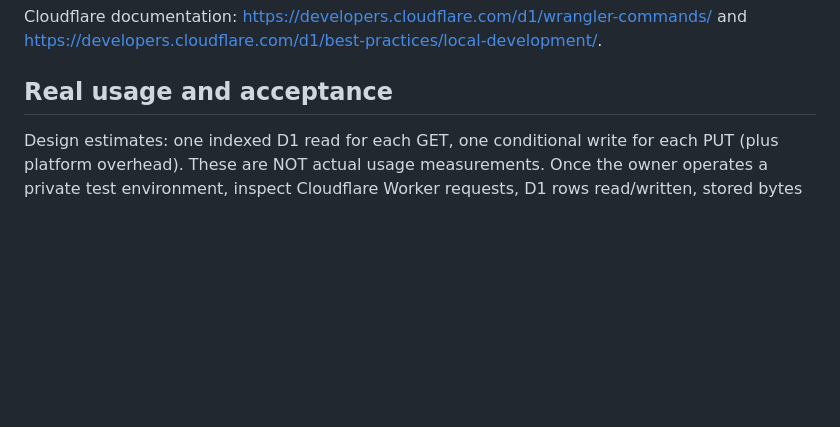
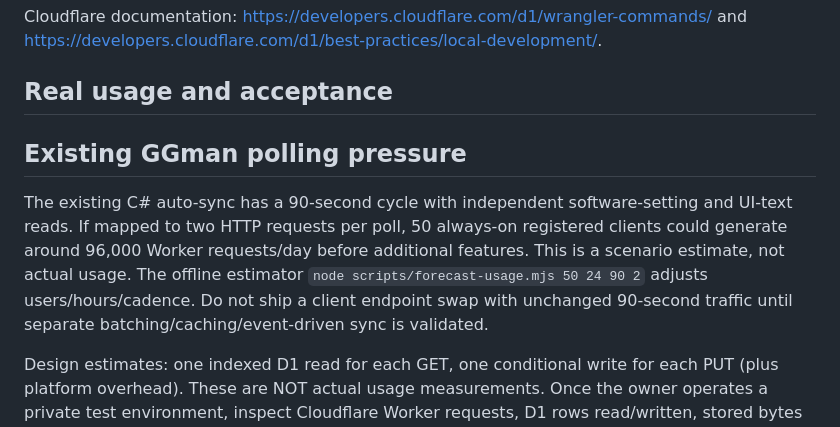
Before and after one commit to xianyumht-cmd/facm, a Markdown page: experiments/cloud-d1-lab/README.md, the part around the change. Drawn GitHub-style; blank space fills up the shorter version.

Commit message:
docs(cloud): flag 90-second sync's free quota risk and forecast

```diff
--- a/experiments/cloud-d1-lab/README.md
+++ b/experiments/cloud-d1-lab/README.md
@@ -33,6 +33,11 @@ wrangler.toml keeps workers_dev=false and a placeholder database UUID. No route
 Cloudflare documentation: https://developers.cloudflare.com/d1/wrangler-commands/ and https://developers.cloudflare.com/d1/best-practices/local-development/.
 
 ## Real usage and acceptance
+## Existing GGman polling pressure
+
+The existing C# auto-sync has a 90-second cycle with independent software-setting and UI-text reads. If mapped to two HTTP requests per poll, 50 always-on registered clients could generate around 96,000 Worker requests/day before additional features. This is a scenario estimate, not actual usage. The offline estimator `node scripts/forecast-usage.mjs 50 24 90 2` adjusts users/hours/cadence. Do not ship a client endpoint swap with unchanged 90-second traffic until separate batching/caching/event-driven sync is validated.
+
+
 
 Design estimates: one indexed D1 read for each GET, one conditional write for each PUT (plus platform overhead). These are NOT actual usage measurements. Once the owner operates a private test environment, inspect Cloudflare Worker requests, D1 rows read/written, stored bytes and runtime errors daily in the account dashboard, and allow at least 20% headroom against current Free-tier limits. A daily D1 quota exhausts into query errors, it does not silently upgrade to paid.
 
```
